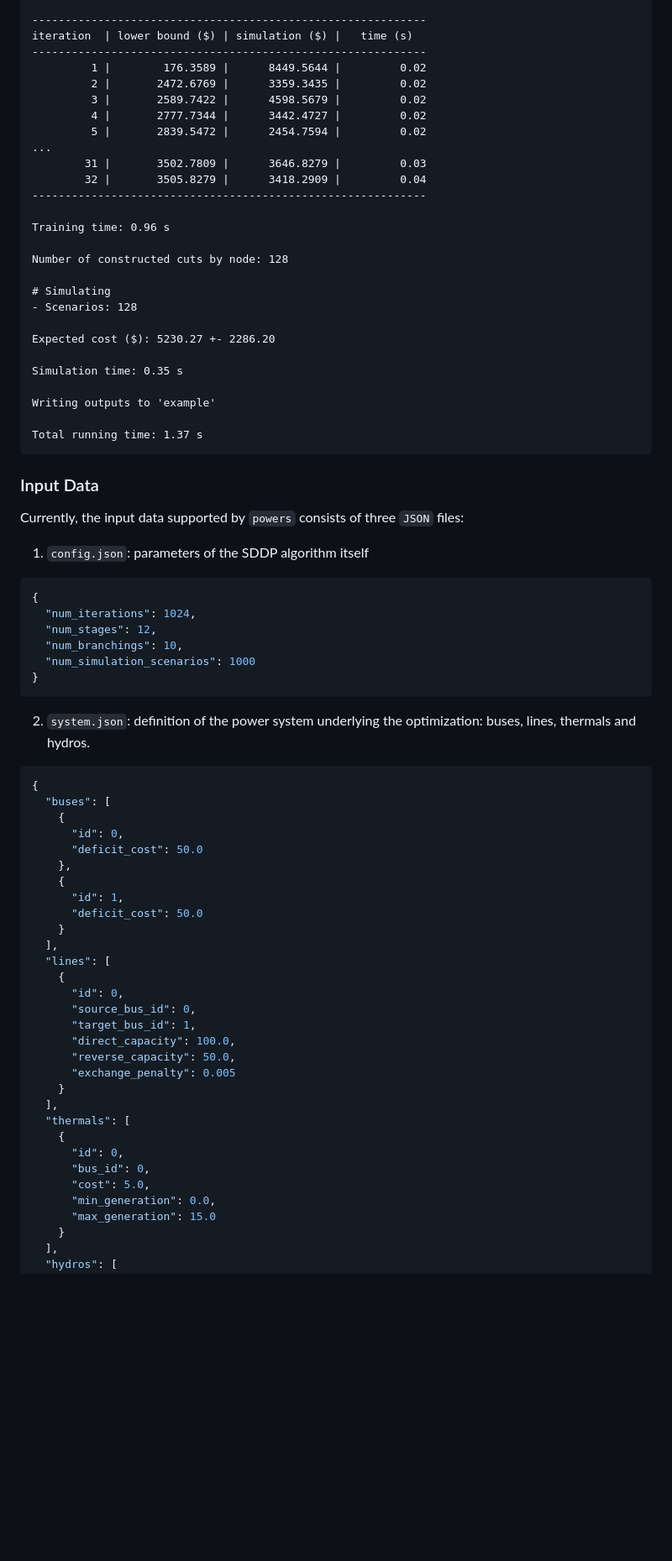
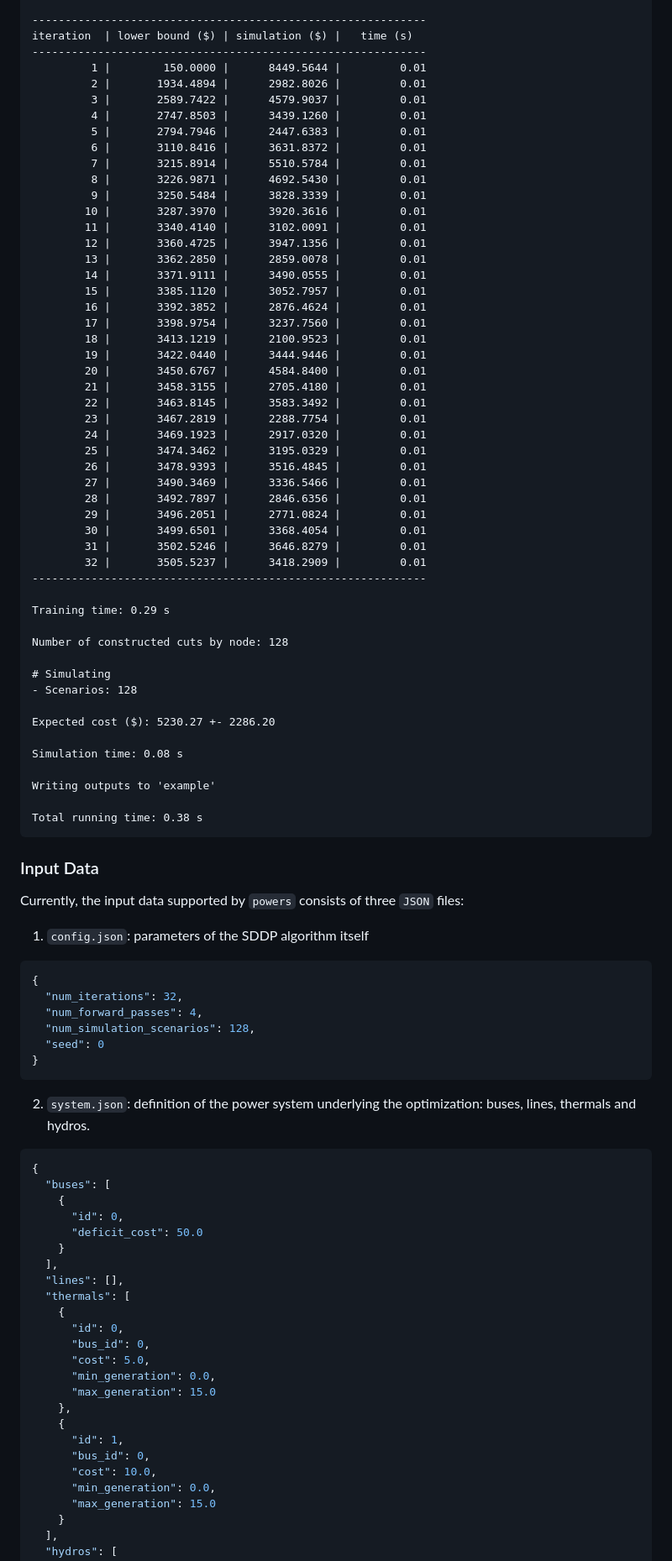
Before and after one commit to rjmalves/powers, a Markdown page: README.md, the part around the change printed below. Shown: that part at 84% size. Rendered like a GitHub page; blank space fills up the shorter version.

````diff
--- a/README.md
+++ b/README.md
@@ -121,17 +121,41 @@ Reading input files from 'example'
 ------------------------------------------------------------
 iteration  | lower bound ($) | simulation ($) |   time (s)
 ------------------------------------------------------------
-         1 |        176.3589 |      8449.5644 |         0.02
-         2 |       2472.6769 |      3359.3435 |         0.02
-         3 |       2589.7422 |      4598.5679 |         0.02
-         4 |       2777.7344 |      3442.4727 |         0.02
-         5 |       2839.5472 |      2454.7594 |         0.02
-...
-        31 |       3502.7809 |      3646.8279 |         0.03
-        32 |       3505.8279 |      3418.2909 |         0.04
+         1 |        150.0000 |      8449.5644 |         0.01
+         2 |       1934.4894 |      2982.8026 |         0.01
+         3 |       2589.7422 |      4579.9037 |         0.01
+         4 |       2747.8503 |      3439.1260 |         0.01
+         5 |       2794.7946 |      2447.6383 |         0.01
+         6 |       3110.8416 |      3631.8372 |         0.01
+         7 |       3215.8914 |      5510.5784 |         0.01
+         8 |       3226.9871 |      4692.5430 |         0.01
+         9 |       3250.5484 |      3828.3339 |         0.01
+        10 |       3287.3970 |      3920.3616 |         0.01
+        11 |       3340.4140 |      3102.0091 |         0.01
+        12 |       3360.4725 |      3947.1356 |         0.01
+        13 |       3362.2850 |      2859.0078 |         0.01
+        14 |       3371.9111 |      3490.0555 |         0.01
+        15 |       3385.1120 |      3052.7957 |         0.01
+        16 |       3392.3852 |      2876.4624 |         0.01
+        17 |       3398.9754 |      3237.7560 |         0.01
+        18 |       3413.1219 |      2100.9523 |         0.01
+        19 |       3422.0440 |      3444.9446 |         0.01
+        20 |       3450.6767 |      4584.8400 |         0.01
+        21 |       3458.3155 |      2705.4180 |         0.01
+        22 |       3463.8145 |      3583.3492 |         0.01
+        23 |       3467.2819 |      2288.7754 |         0.01
+        24 |       3469.1923 |      2917.0320 |         0.01
+        25 |       3474.3462 |      3195.0329 |         0.01
+        26 |       3478.9393 |      3516.4845 |         0.01
+        27 |       3490.3469 |      3336.5466 |         0.01
+        28 |       3492.7897 |      2846.6356 |         0.01
+        29 |       3496.2051 |      2771.0824 |         0.01
+        30 |       3499.6501 |      3368.4054 |         0.01
+        31 |       3502.5246 |      3646.8279 |         0.01
+        32 |       3505.5237 |      3418.2909 |         0.01
 ------------------------------------------------------------
 
-Training time: 0.96 s
+Training time: 0.29 s
 
 Number of constructed cuts by node: 128
 
@@ -140,11 +164,11 @@ Number of constructed cuts by node: 128
 
 Expected cost ($): 5230.27 +- 2286.20
 
-Simulation time: 0.35 s
+Simulation time: 0.08 s
 
 Writing outputs to 'example'
 
-Total running time: 1.37 s
+Total running time: 0.38 s
 ```
 
 ### Input Data
@@ -155,10 +179,10 @@ Currently, the input data supported by `powers` consists of three `JSON` files:
 
 ```json
 {
-  "num_iterations": 1024,
-  "num_stages": 12,
-  "num_branchings": 10,
-  "num_simulation_scenarios": 1000
+  "num_iterations": 32,
+  "num_forward_passes": 4,
+  "num_simulation_scenarios": 128,
+  "seed": 0
 }
 ```
 
@@ -170,27 +194,21 @@ Currently, the input data supported by `powers` consists of three `JSON` files:
     {
       "id": 0,
       "deficit_cost": 50.0
-    },
-    {
-      "id": 1,
-      "deficit_cost": 50.0
     }
   ],
-  "lines": [
-    {
-      "id": 0,
-      "source_bus_id": 0,
-      "target_bus_id": 1,
-      "direct_capacity": 100.0,
-      "reverse_capacity": 50.0,
-      "exchange_penalty": 0.005
-    }
-  ],
+  "lines": [],
   "thermals": [
     {
       "id": 0,
       "bus_id": 0,
       "cost": 5.0,
+      "min_generation": 0.0,
+      "max_generation": 15.0
+    },
+    {
+      "id": 1,
+      "bus_id": 0,
+      "cost": 10.0,
       "min_generation": 0.0,
       "max_generation": 15.0
     }
````
Also changed, not shown: other parts of README.md (+156 -59 lines).
